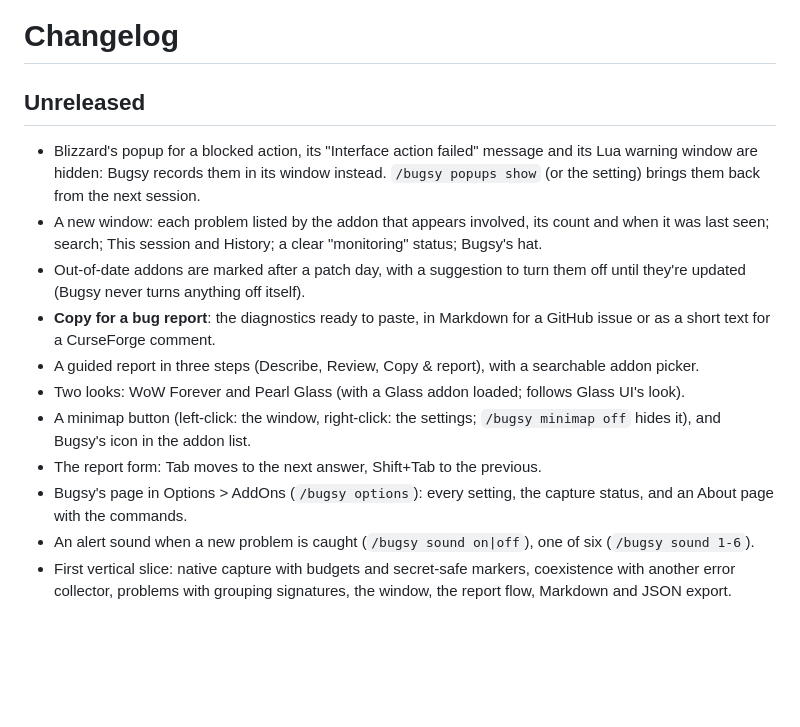
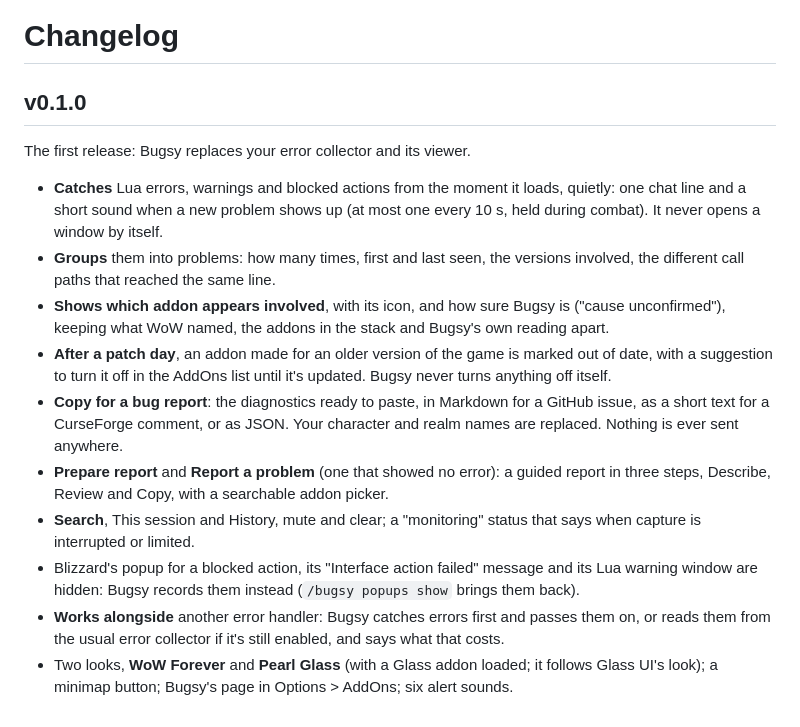
Before and after one commit to Spotnick2/Bugsy, a Markdown page: CHANGELOG.md, the part around the change. GitHub-like rendering; blank space fills up the shorter version.

```diff
--- a/CHANGELOG.md
+++ b/CHANGELOG.md
@@ -1,25 +1,29 @@
 # Changelog
 
-## Unreleased
+## v0.1.0
 
+The first release: Bugsy replaces your error collector and its viewer.
+
+- **Catches** Lua errors, warnings and blocked actions from the moment it loads, quietly: one chat
+  line and a short sound when a new problem shows up (at most one every 10 s, held during combat).
+  It never opens a window by itself.
+- **Groups** them into problems: how many times, first and last seen, the versions involved, the
+  different call paths that reached the same line.
+- **Shows which addon appears involved**, with its icon, and how sure Bugsy is ("cause
+  unconfirmed"), keeping what WoW named, the addons in the stack and Bugsy's own reading apart.
+- **After a patch day**, an addon made for an older version of the game is marked out of date,
+  with a suggestion to turn it off in the AddOns list until it's updated. Bugsy never turns
+  anything off itself.
+- **Copy for a bug report**: the diagnostics ready to paste, in Markdown for a GitHub issue, as a
+  short text for a CurseForge comment, or as JSON. Your character and realm names are replaced.
+  Nothing is ever sent anywhere.
+- **Prepare report** and **Report a problem** (one that showed no error): a guided report in three
+  steps, Describe, Review and Copy, with a searchable addon picker.
+- **Search**, This session and History, mute and clear; a "monitoring" status that says when
+  capture is interrupted or limited.
 - Blizzard's popup for a blocked action, its "Interface action failed" message and its Lua
-  warning window are hidden: Bugsy records them in its window instead. `/bugsy popups show`
-  (or the setting) brings them back from the next session.
-- A new window: each problem listed by the addon that appears involved, its count and when it was
-  last seen; search; This session and History; a clear "monitoring" status; Bugsy's hat.
-- Out-of-date addons are marked after a patch day, with a suggestion to turn them off until
-  they're updated (Bugsy never turns anything off itself).
-- **Copy for a bug report**: the diagnostics ready to paste, in Markdown for a GitHub issue or as
-  a short text for a CurseForge comment.
-- A guided report in three steps (Describe, Review, Copy & report), with a searchable addon picker.
-- Two looks: WoW Forever and Pearl Glass (with a Glass addon loaded; follows Glass UI's look).
-- A minimap button (left-click: the window, right-click: the settings; `/bugsy minimap off`
-  hides it), and Bugsy's icon in the addon list.
-- The report form: Tab moves to the next answer, Shift+Tab to the previous.
-- Bugsy's page in Options > AddOns (`/bugsy options`): every setting, the capture status, and an
-  About page with the commands.
-- An alert sound when a new problem is caught (`/bugsy sound on|off`), one of six
-  (`/bugsy sound 1-6`).
-- First vertical slice: native capture with budgets and secret-safe markers, coexistence with
-  another error collector, problems with grouping signatures, the window, the report flow,
-  Markdown and JSON export.
+  warning window are hidden: Bugsy records them instead (`/bugsy popups show` brings them back).
+- **Works alongside** another error handler: Bugsy catches errors first and passes them on, or
+  reads them from the usual error collector if it's still enabled, and says what that costs.
+- Two looks, **WoW Forever** and **Pearl Glass** (with a Glass addon loaded; it follows Glass UI's
+  look); a minimap button; Bugsy's page in Options > AddOns; six alert sounds.
```
Also changed, not shown: CLAUDE.md (+14 -0 lines), README.md (+68 -39 lines), docs/screenshots/window.png (added), 7 other files.
